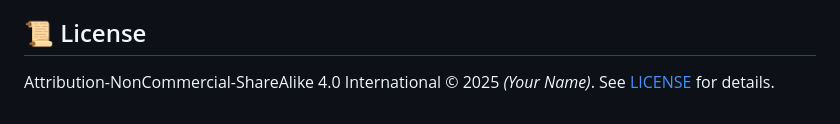
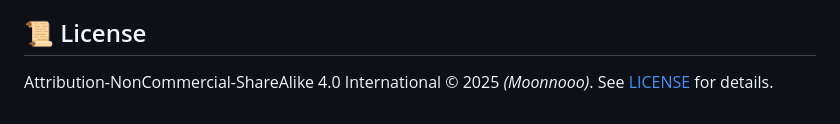
Before and after one commit to Moonnooo/IronFront, a Markdown page: README.md, the part around the change. Rendered like a GitHub page.

Commit message:
Update license attribution in README.md

```diff
--- a/README.md
+++ b/README.md
@@ -75,4 +75,4 @@ cd pixel-front
 
 ## 📜 License
 
-Attribution-NonCommercial-ShareAlike 4.0 International © 2025 *(Your Name)*. See [LICENSE](LICENSE) for details.
+Attribution-NonCommercial-ShareAlike 4.0 International © 2025 *(Moonnooo)*. See [LICENSE](LICENSE) for details.
```
